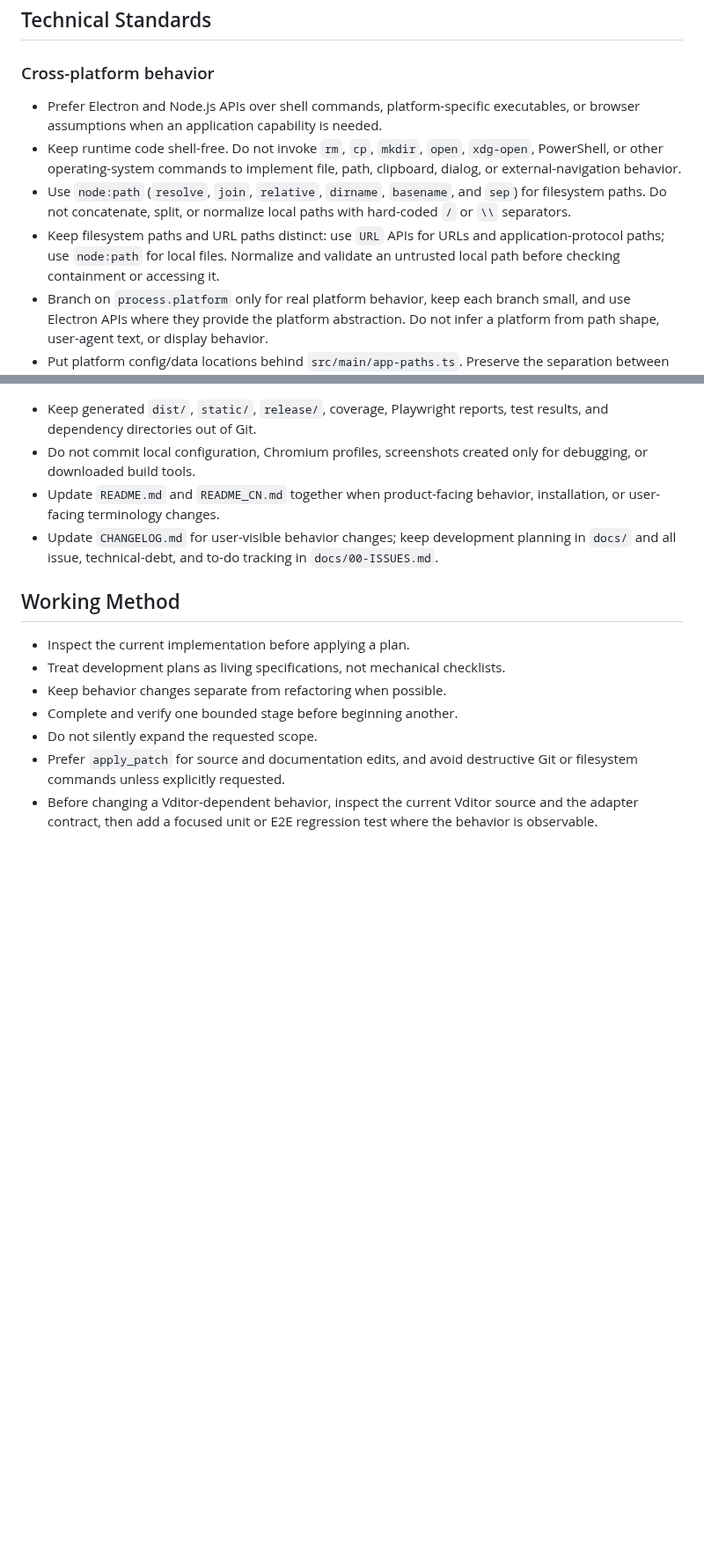
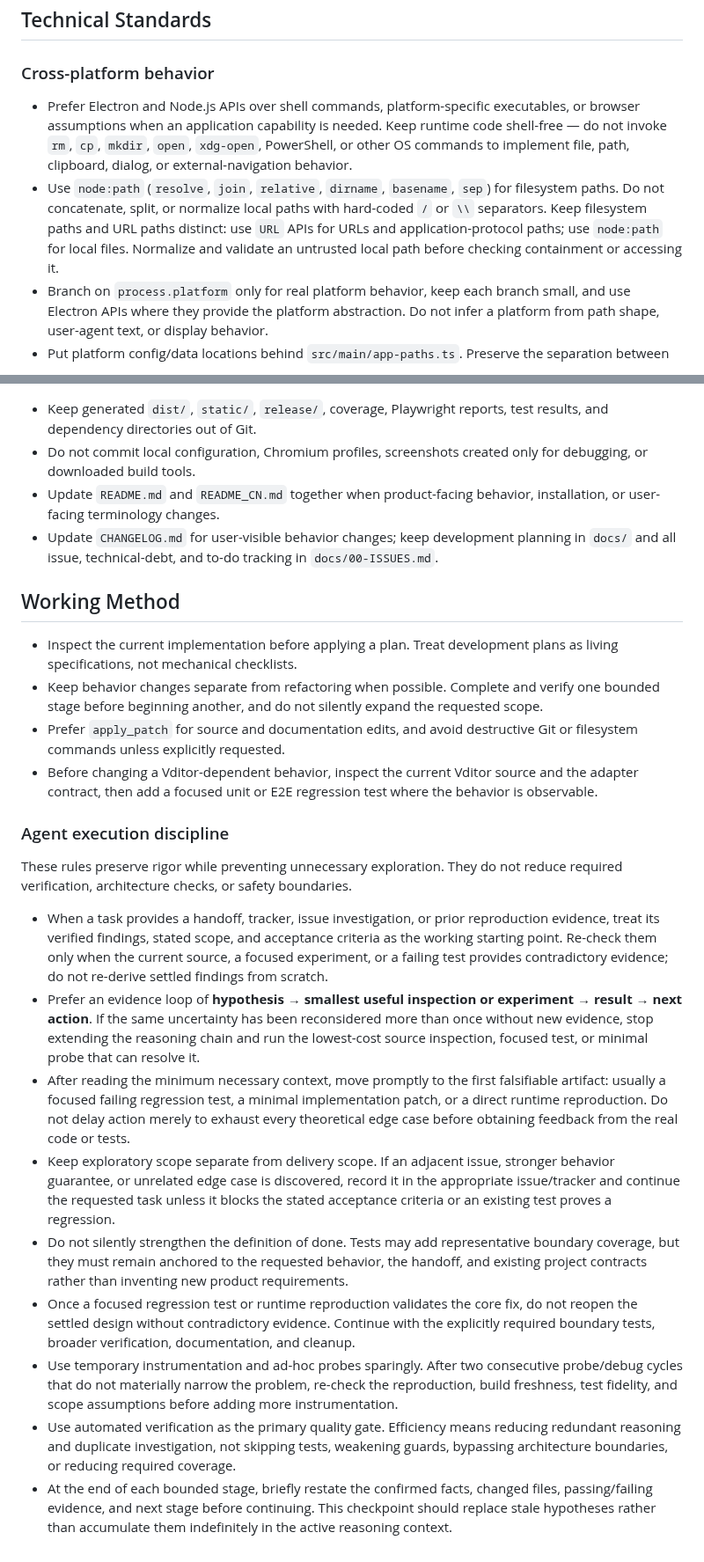
Before and after one commit to Studio-200A/Vditor-Electron, a Markdown page: AGENTS.md, 2 parts joined by grey strips. Shown at 88% size. GitHub-like rendering; blank space fills up the shorter version.

Commit message:
docs: update development documentation

```diff
--- a/AGENTS.md
+++ b/AGENTS.md
@@ -65,10 +61,8 @@ Only read multiple sections when the task crosses architectural boundaries, such
 
 ### Cross-platform behavior
 
-- Prefer Electron and Node.js APIs over shell commands, platform-specific executables, or browser assumptions when an application capability is needed.
-- Keep runtime code shell-free. Do not invoke `rm`, `cp`, `mkdir`, `open`, `xdg-open`, PowerShell, or other operating-system commands to implement file, path, clipboard, dialog, or external-navigation behavior.
-- Use `node:path` (`resolve`, `join`, `relative`, `dirname`, `basename`, and `sep`) for filesystem paths. Do not concatenate, split, or normalize local paths with hard-coded `/` or `\\` separators.
-- Keep filesystem paths and URL paths distinct: use `URL` APIs for URLs and application-protocol paths; use `node:path` for local files. Normalize and validate an untrusted local path before checking containment or accessing it.
+- Prefer Electron and Node.js APIs over shell commands, platform-specific executables, or browser assumptions when an application capability is needed. Keep runtime code shell-free — do not invoke `rm`, `cp`, `mkdir`, `open`, `xdg-open`, PowerShell, or other OS commands to implement file, path, clipboard, dialog, or external-navigation behavior.
+- Use `node:path` (`resolve`, `join`, `relative`, `dirname`, `basename`, `sep`) for filesystem paths. Do not concatenate, split, or normalize local paths with hard-coded `/` or `\\` separators. Keep filesystem paths and URL paths distinct: use `URL` APIs for URLs and application-protocol paths; use `node:path` for local files. Normalize and validate an untrusted local path before checking containment or accessing it.
 - Branch on `process.platform` only for real platform behavior, keep each branch small, and use Electron APIs where they provide the platform abstraction. Do not infer a platform from path shape, user-agent text, or display behavior.
 - Put platform config/data locations behind `src/main/app-paths.ts`. Preserve the separation between TOML configuration and Chromium user data.
 - Make platform-specific path behavior testable by accepting an explicit platform/environment/path API where practical; cover Windows, macOS, and Linux cases without relying on the host OS.
@@ -190,10 +176,21 @@ GUI/Electron E2E tests may require execution outside the normal sandbox. A launc
 
 ## Working Method
 
-- Inspect the current implementation before applying a plan.
-- Treat development plans as living specifications, not mechanical checklists.
-- Keep behavior changes separate from refactoring when possible.
-- Complete and verify one bounded stage before beginning another.
-- Do not silently expand the requested scope.
+- Inspect the current implementation before applying a plan. Treat development plans as living specifications, not mechanical checklists.
+- Keep behavior changes separate from refactoring when possible. Complete and verify one bounded stage before beginning another, and do not silently expand the requested scope.
 - Prefer `apply_patch` for source and documentation edits, and avoid destructive Git or filesystem commands unless explicitly requested.
 - Before changing a Vditor-dependent behavior, inspect the current Vditor source and the adapter contract, then add a focused unit or E2E regression test where the behavior is observable.
+
+### Agent execution discipline
+
+These rules preserve rigor while preventing unnecessary exploration. They do not reduce required verification, architecture checks, or safety boundaries.
+
+- When a task provides a handoff, tracker, issue investigation, or prior reproduction evidence, treat its verified findings, stated scope, and acceptance criteria as the working starting point. Re-check them only when the current source, a focused experiment, or a failing test provides contradictory evidence; do not re-derive settled findings from scratch.
+- Prefer an evidence loop of **hypothesis → smallest useful inspection or experiment → result → next action**. If the same uncertainty has been reconsidered more than once without new evidence, stop extending the reasoning chain and run the lowest-cost source inspection, focused test, or minimal probe that can resolve it.
+- After reading the minimum necessary context, move promptly to the first falsifiable artifact: usually a focused failing regression test, a minimal implementation patch, or a direct runtime reproduction. Do not delay action merely to exhaust every theoretical edge case before obtaining feedback from the real code or tests.
+- Keep exploratory scope separate from delivery scope. If an adjacent issue, stronger behavior guarantee, or unrelated edge case is discovered, record it in the appropriate issue/tracker and continue the requested task unless it blocks the stated acceptance criteria or an existing test proves a regression.
+- Do not silently strengthen the definition of done. Tests may add representative boundary coverage, but they must remain anchored to the requested behavior, the handoff, and existing project contracts rather than inventing new product requirements.
+- Once a focused regression test or runtime reproduction validates the core fix, do not reopen the settled design without contradictory evidence. Continue with the explicitly required boundary tests, broader verification, documentation, and cleanup.
+- Use temporary instrumentation and ad-hoc probes sparingly. After two consecutive probe/debug cycles that do not materially narrow the problem, re-check the reproduction, build freshness, test fidelity, and scope assumptions before adding more instrumentation.
+- Use automated verification as the primary quality gate. Efficiency means reducing redundant reasoning and duplicate investigation, not skipping tests, weakening guards, bypassing architecture boundaries, or reducing required coverage.
+- At the end of each bounded stage, briefly restate the confirmed facts, changed files, passing/failing evidence, and next stage before continuing. This checkpoint should replace stale hypotheses rather than accumulate them indefinitely in the active reasoning context.
```
Also changed, not shown: other parts of AGENTS.md (+11 -23 lines).
